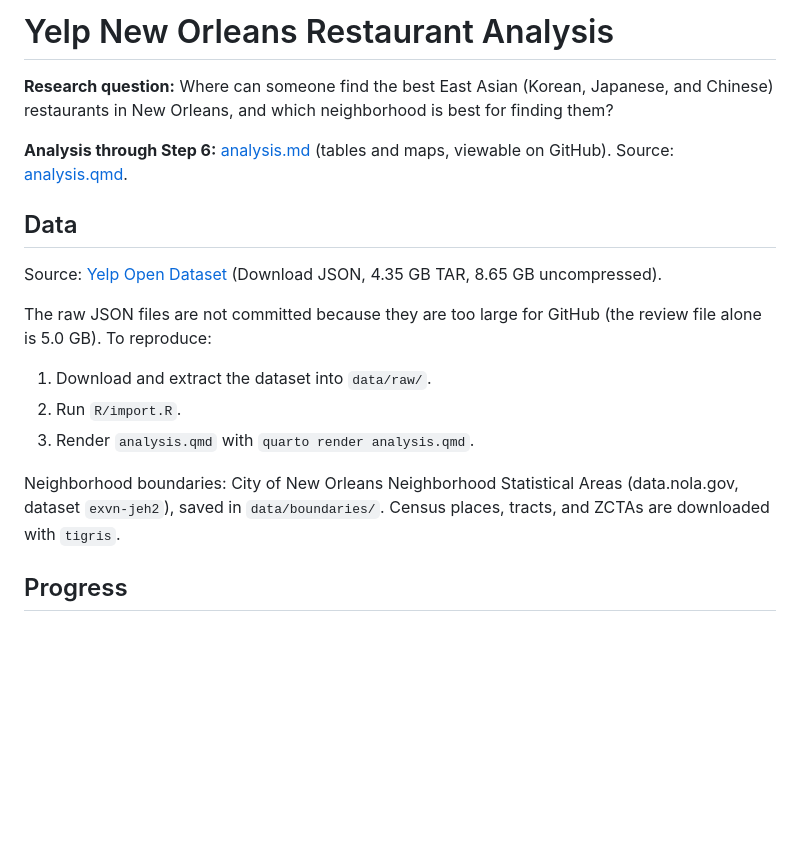
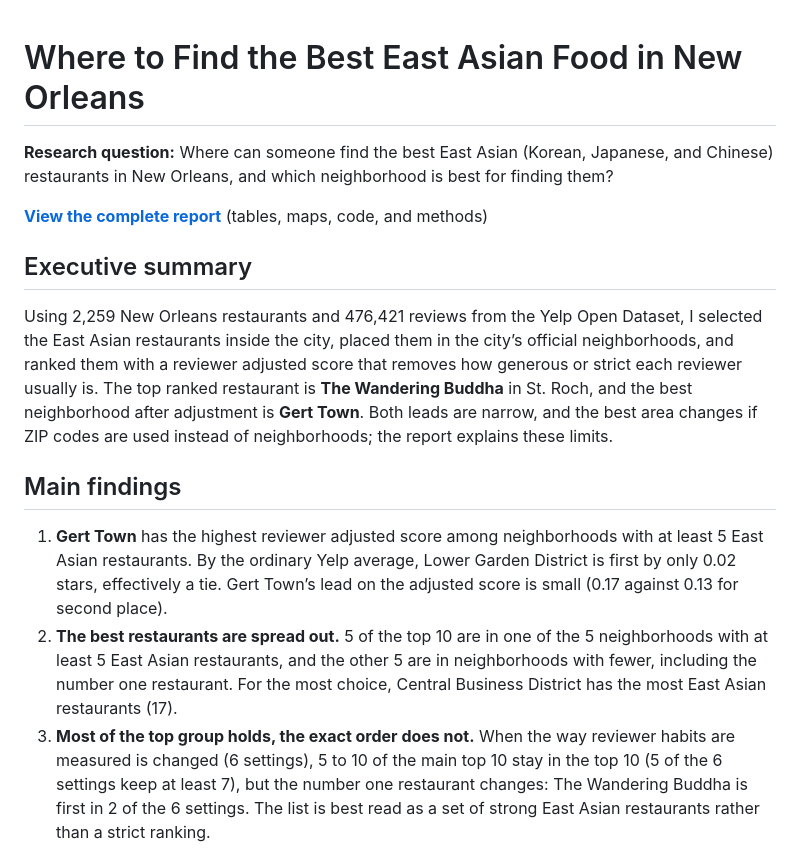
Before and after one commit to boseongkang/yelp, a Markdown page: README.md, the part around one of its changes. Rendered like a GitHub page; blank space fills up the shorter version.

Commit message:
Final report

```diff
--- a/README.md
+++ b/README.md
@@ -1,20 +1,42 @@
-# Yelp New Orleans Restaurant Analysis
 
-**Research question:** Where can someone find the best East Asian (Korean, Japanese, and Chinese) restaurants in New Orleans, and which neighborhood is best for finding them?
 
-**Analysis through Step 6:** [analysis.md](analysis.md) (tables and maps, viewable on GitHub). Source: [analysis.qmd](analysis.qmd).
+# Where to Find the Best East Asian Food in New Orleans
 
-## Data
+**Research question:** Where can someone find the best East Asian
+(Korean, Japanese, and Chinese) restaurants in New Orleans, and which
+neighborhood is best for finding them?
 
-Source: [Yelp Open Dataset](https://business.yelp.com/data/resources/open-dataset/) (Download JSON, 4.35 GB TAR, 8.65 GB uncompressed).
+**[View the complete report](https://boseongkang.github.io/yelp/)**
+(tables, maps, code, and methods)
 
-The raw JSON files are not committed because they are too large for GitHub (the review file alone is 5.0 GB). To reproduce:
+## Executive summary
 
-1. Download and extract the dataset into `data/raw/`.
-2. Run `R/import.R`.
-3. Render `analysis.qmd` with `quarto render analysis.qmd`.
+Using 2,259 New Orleans restaurants and 476,421 reviews from the Yelp
+Open Dataset, I selected the East Asian restaurants inside the city,
+placed them in the city’s official neighborhoods, and ranked them with a
+reviewer adjusted score that removes how generous or strict each
+reviewer usually is. The top ranked restaurant is **The Wandering
+Buddha** in St. Roch, and the best neighborhood after adjustment is
+**Gert Town**. Both leads are narrow, and the best area changes if ZIP
+codes are used instead of neighborhoods; the report explains these
+limits.
 
-Neighborhood boundaries: City of New Orleans Neighborhood Statistical Areas (data.nola.gov, dataset `exvn-jeh2`), saved in `data/boundaries/`. Census places, tracts, and ZCTAs are downloaded with `tigris`.
+## Main findings
 
-## Progress
+1.  **Gert Town** has the highest reviewer adjusted score among
+    neighborhoods with at least 5 East Asian restaurants. By the
+    ordinary Yelp average, Lower Garden District is first by only 0.02
+    stars, effectively a tie. Gert Town’s lead on the adjusted score is
+    small (0.17 against 0.13 for second place).
+2.  **The best restaurants are spread out.** 5 of the top 10 are in one
+    of the 5 neighborhoods with at least 5 East Asian restaurants, and
+    the other 5 are in neighborhoods with fewer, including the number
+    one restaurant. For the most choice, Central Business District has
+    the most East Asian restaurants (17).
+3.  **Most of the top group holds, the exact order does not.** When the
+    way reviewer habits are measured is changed (6 settings), 5 to 10 of
+    the main top 10 stay in the top 10 (5 of the 6 settings keep at
+    least 7), but the number one restaurant changes: The Wandering
+    Buddha is first in 2 of the 6 settings. The list is best read as a
+    set of strong East Asian restaurants rather than a strict ranking.
 
```
Also changed, not shown: other parts of README.md (+61 -8 lines), figures/final_top10_map.png (added), figures/neighborhood_adjusted.png (added), 10 other files.
